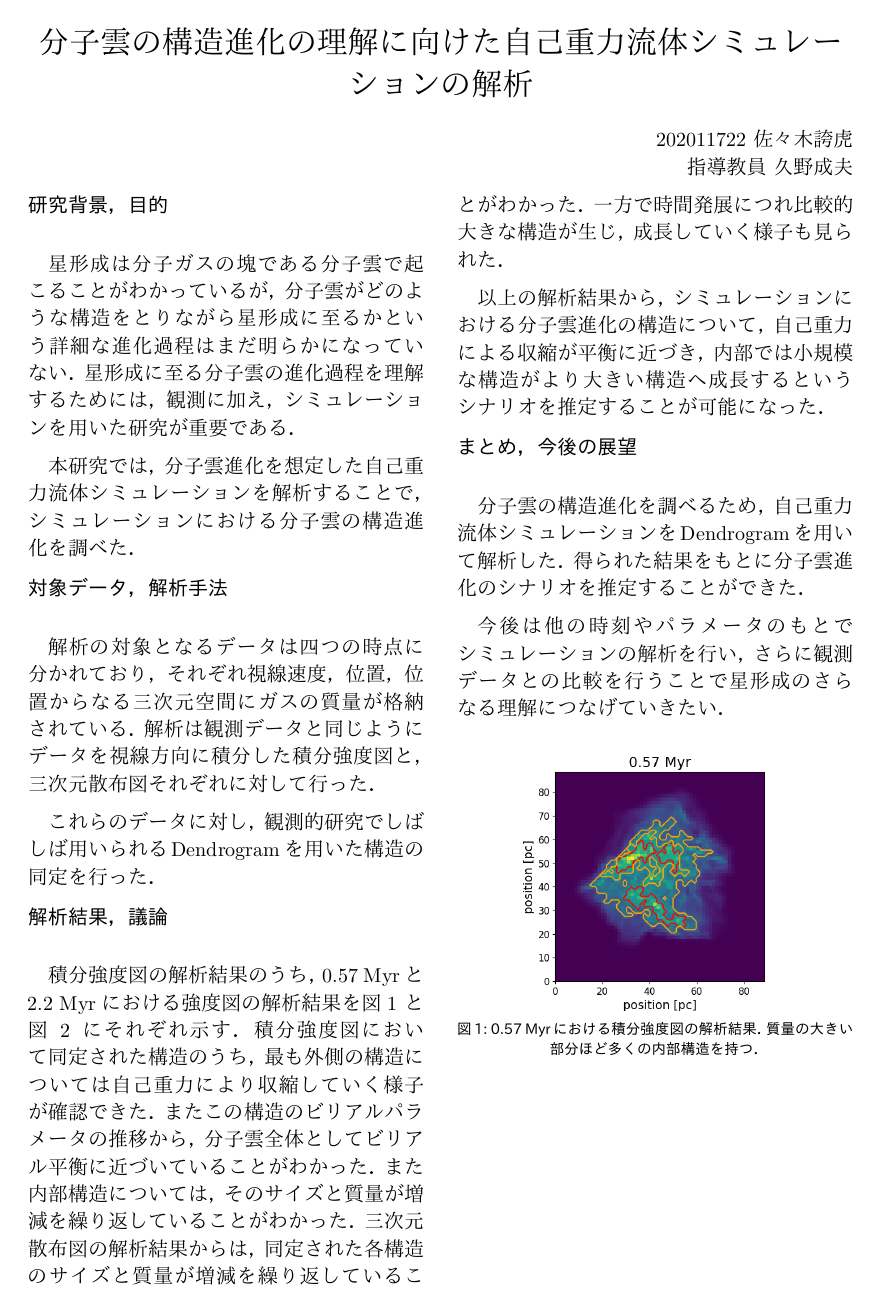
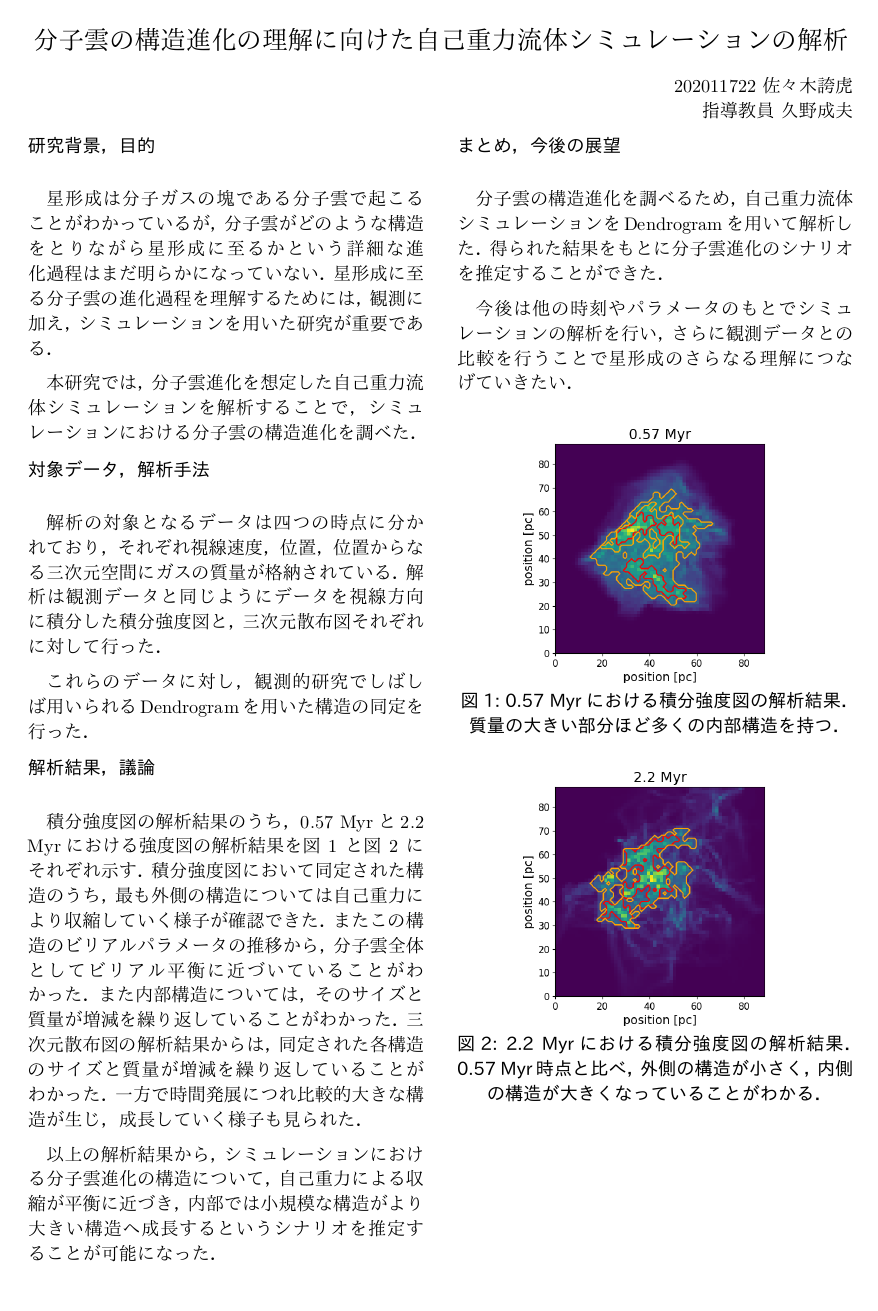
Before and after one commit to kotora260/StarGen, a Typst document (paper/sotusron_abst.typ): page 1 of 2 before the commit and the whole page after it. Compiled offline with Typst 0.15.

Commit message:
文字サイズ調整

```diff
--- a/paper/sotusron_abst.typ
+++ b/paper/sotusron_abst.typ
@@ -1,9 +1,9 @@
-#set text(font: (
+#set text(10pt, font: (
   "New Computer Modern Math",
   "IPAexMincho",
   ))
 
-#align(center, text(17pt)[
+#align(center, text(14pt)[
   分子雲の構造進化の理解に向けた自己重力流体シミュレーションの解析
 ])
 
```
Also changed, not shown: paper/sotusron_abst.pdf, paper/sotusron_abst.typ (4 more changed lines).
